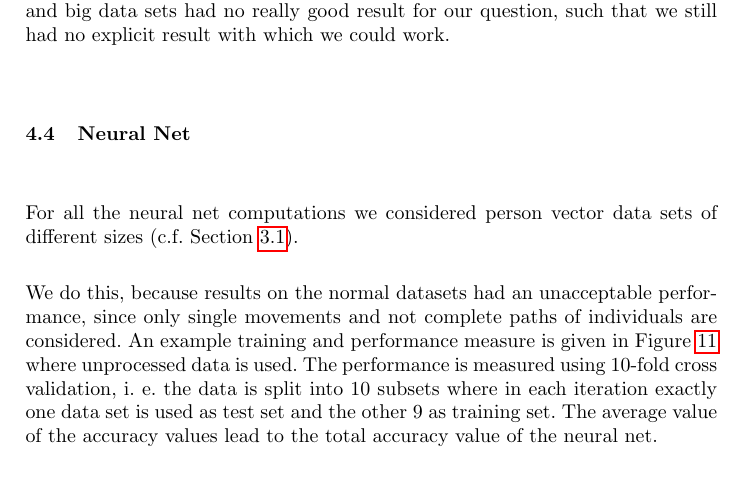
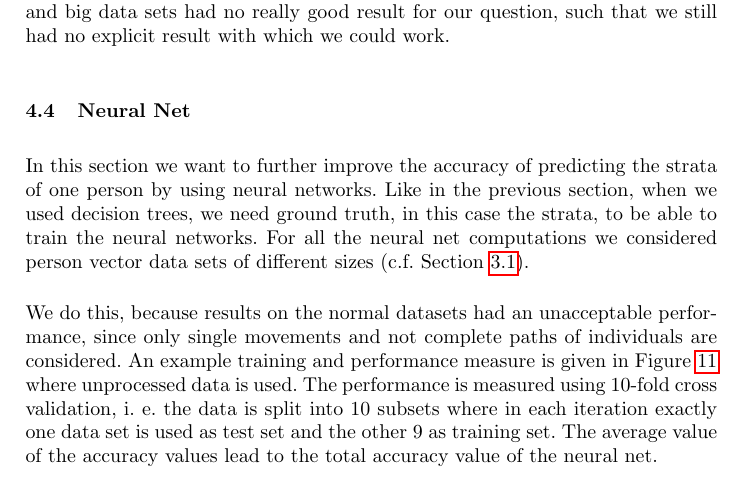
Before and after one commit to TimoBergerbusch/ClusteringOfMobilityData, a LaTeX paper (dokumentation/submission.tex): part of page 11 of 15, cut so that both start at the same text. Compiled offline with pdfLaTeX.

Commit message:
added small introduction to neural nets

```diff
--- a/dokumentation/submission.tex
+++ b/dokumentation/submission.tex
@@ -208,7 +208,7 @@
 	%\subsection{Neural Net}
 	%TODO (5 pages)
 	\subsection{Neural Net} \label{subsec: neural net}
-	For all the neural net computations we considered person vector data sets of different sizes (c.f. \Cref{subsec: person vector data}).\\
+	In this section we want to further improve the accuracy of predicting the strata of one person by using neural networks. Like in the previous section, when we used decision trees, we need ground truth, in this case the strata, to be able to train the neural networks. For all the neural net computations we considered person vector data sets of different sizes (c.f. \Cref{subsec: person vector data}).\\
 
 	We do this, because results on the normal datasets had an unacceptable performance, since only single movements and not complete paths of individuals are considered. An example training and performance measure is given in \Cref{fig: NN without vector} where unprocessed data is used. The performance is measured using 10-fold cross validation, i. e. the data is split into 10 subsets where in each iteration exactly one data set is used as test set and the other 9 as training set. The average value of the accuracy values lead
 	to the total accuracy value of the neural net.
```
